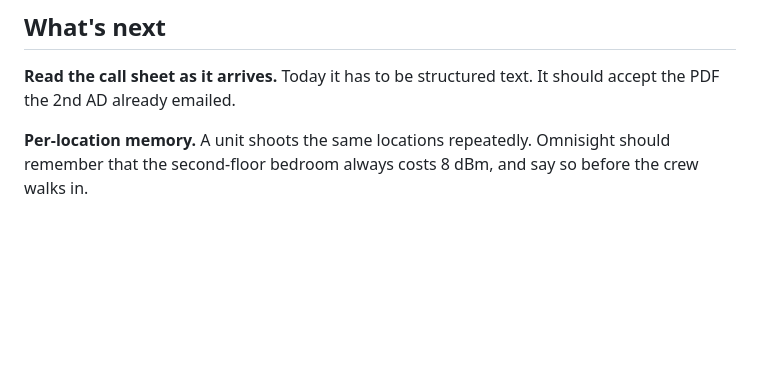
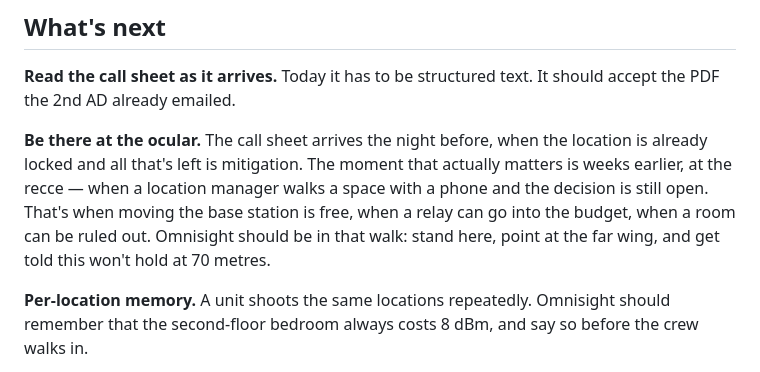
Before and after one commit to spiritlyangel/omnisight, a Markdown page: README.md, the part around the change. GitHub-like rendering; blank space fills up the shorter version.

```diff
--- a/README.md
+++ b/README.md
@@ -261,6 +261,14 @@ location and per transmitter model.
 **Read the call sheet as it arrives.** Today it has to be structured text. It
 should accept the PDF the 2nd AD already emailed.
 
+**Be there at the ocular.** The call sheet arrives the night before, when the
+location is already locked and all that's left is mitigation. The moment that
+actually matters is weeks earlier, at the recce — when a location manager walks
+a space with a phone and the decision is still open. That's when moving the base
+station is free, when a relay can go into the budget, when a room can be ruled
+out. Omnisight should be in that walk: stand here, point at the far wing, and
+get told this won't hold at 70 metres.
+
 **Per-location memory.** A unit shoots the same locations repeatedly. Omnisight
 should remember that the second-floor bedroom always costs 8 dBm, and say so
 before the crew walks in.
```
